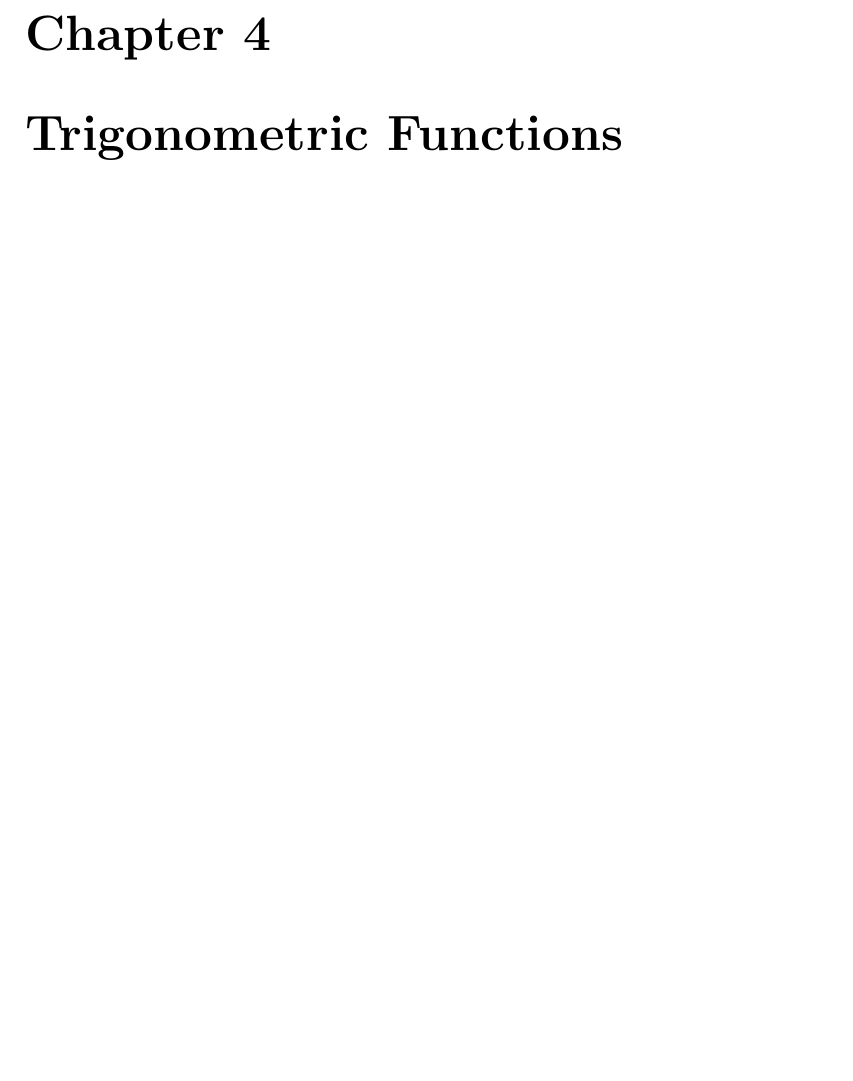
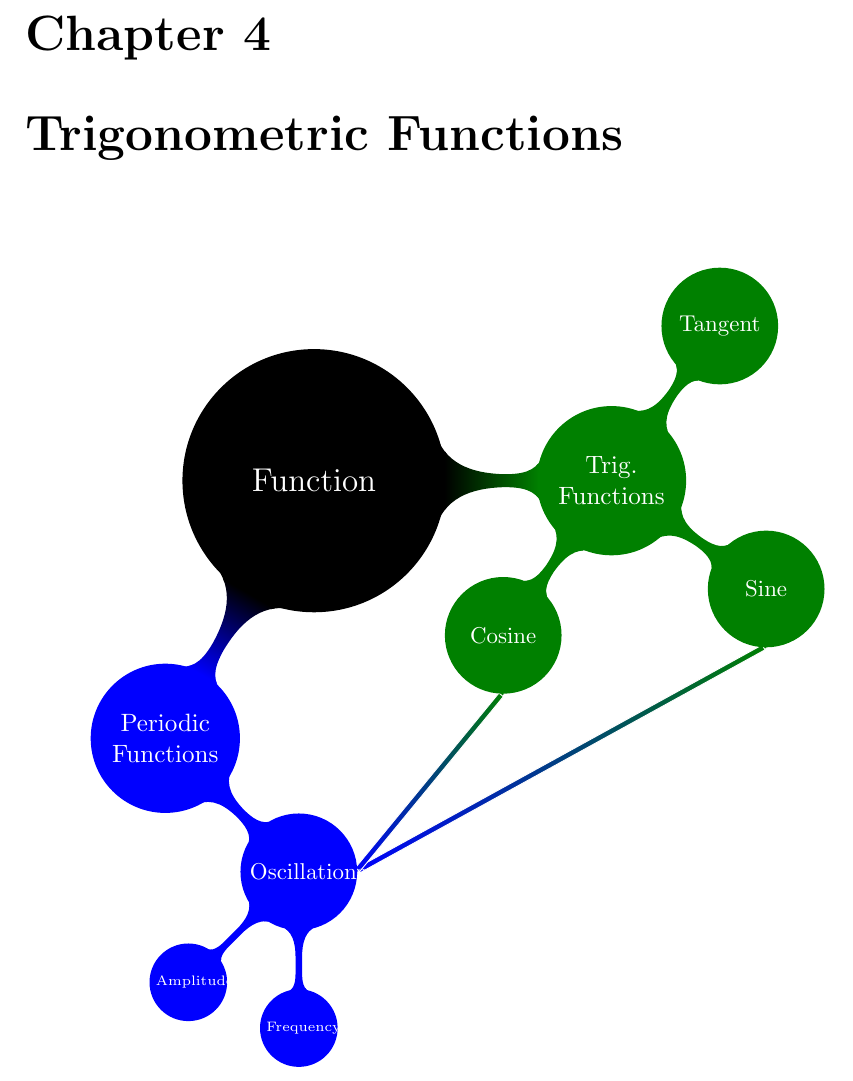
Before and after one commit to KellyBlack/Precalculus, a LaTeX thesis (labManual.tex, which reads trig/trig.tex): part of page 133 of 197, cut so that both start at the same text, the shorter picture padded with empty space. Compiled offline with pdfLaTeX.

Commit message:
Added a mind map for trig functions

```diff
--- a/trig/trig.tex
+++ b/trig/trig.tex
@@ -1,3 +1,57 @@
+\begin{figure}[!h]
+    \centering
+    \resizebox{0.87\textwidth}{!}{
+        \begin{tikzpicture}[mindmap,
+        level 1 concept/.append style={level distance=130,sibling angle=120},
+        level 2/.append style={level distance=100,sibling angle=120},
+        ]
+        \path[mindmap,concept color=black,text=white]
+        node[concept] {Function}
+        [clockwise from=0]
+        child[concept color=green!50!black,sibling angle=180] {
+            node[concept] (trigFunctions) {Trig.\\Functions}
+            [clockwise from=55]
+            child[concept color=green!50!black,sibling angle=90] {
+              node[concept] (tangent) {Tangent}
+            }
+            child[concept color=green!50!black,sibling angle=90] {
+              node[concept] (sine) {Sine}
+            }
+            child[concept color=green!50!black,sibling angle=90] {
+              node[concept] (cosine) {Cosine}
+            }
+        }
+        child[concept color=blue,sibling angle=120]{
+          node[concept] (periodic) {Periodic\\Functions}
+          [clockwise from=-45]
+          child[concept color=blue] {
+            node[concept] (oscillations) {Oscillations}
+            [clockwise from=-90]
+            child[concept color=blue,sibling angle=45] {
+              node[concept] (frequency) {Frequency}
+            }
+            child[concept color=blue,sibling angle=45] {
+              node[concept] (amplitude) {Amplitude}
+            }
+          }
+        };
+
+        \begin{pgfonlayer}{background}
+%        \draw [color=blue,ultra thick,looseness=1.5,<-] (arcLength) [out=-22, in=-45] to (radians);
+        \draw [left color=blue, right color=green!50!black, draw=white,
+               decorate,decoration=circle connection bar]
+               (oscillations.east) -- (sine.south);
+        \draw [left color=blue, right color=green!50!black, draw=white,
+               decorate,decoration=circle connection bar]
+               (oscillations.east) -- (cosine.south);
+%        \draw [color=blue,ultra thick,looseness=1.5,<-] (arcArea) [out=0, in=-45] to (radians);
+        \end{pgfonlayer}
+
+
+        \end{tikzpicture}
+    }
+\end{figure}
+
 
 \include{trig/section_basicTrig}
 
```
Also changed, not shown: labManual.pdf.
